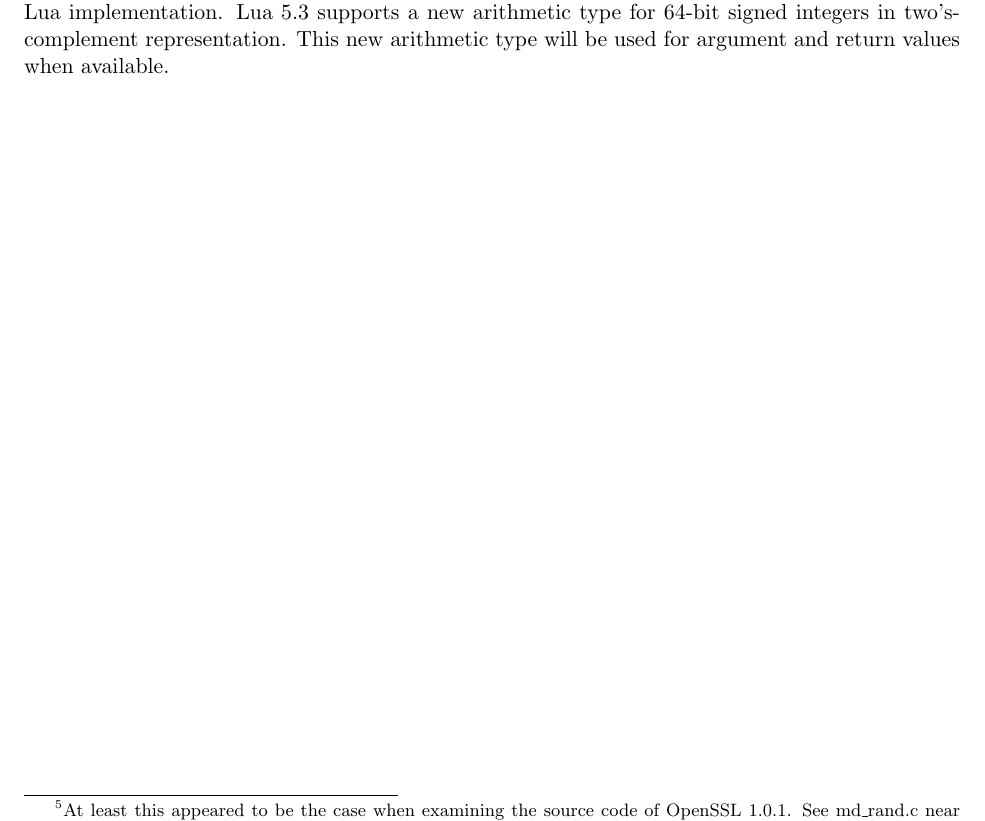
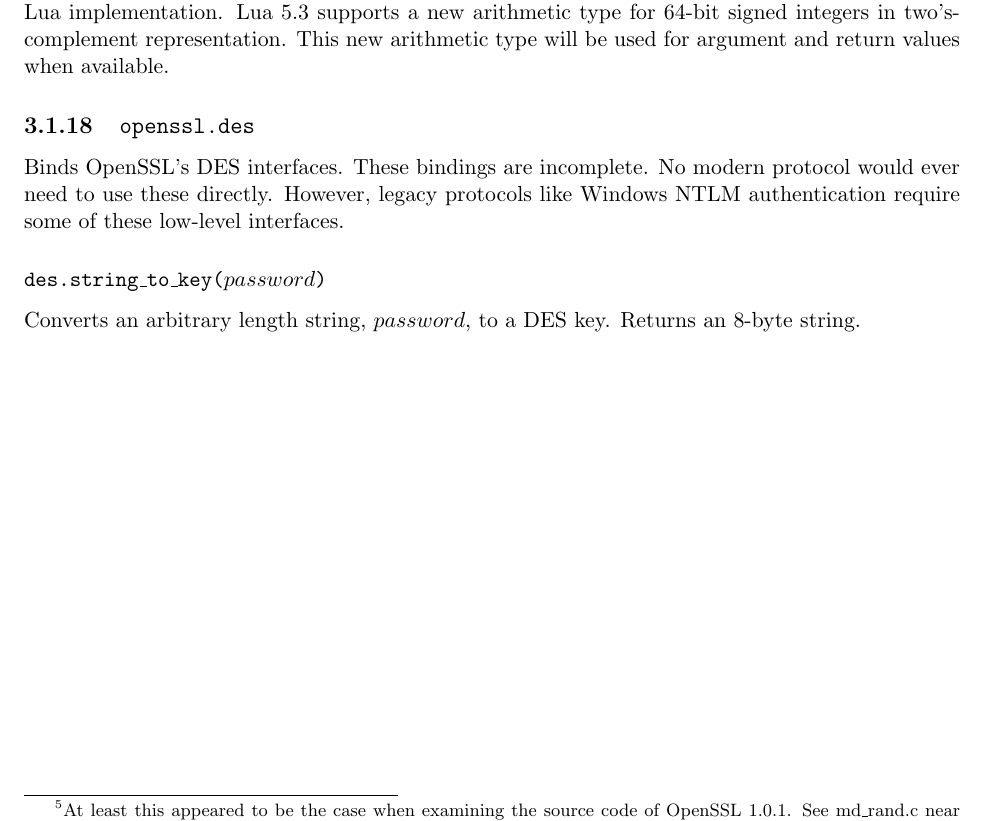
Before and after one commit to wahern/luaossl, a LaTeX book (doc/luaossl.tex): part of page 26 of 29, cut so that both start at the same text. Compiled offline with pdfLaTeX.

Commit message:
document des.string_to_key

```diff
--- a/doc/luaossl.tex
+++ b/doc/luaossl.tex
@@ -983,6 +983,17 @@ The routine operates internally on 64-bit unsigned integers.\footnote{Actually,
 \end{Module}
 
 
+\begin{Module}{openssl.des}
+
+Binds OpenSSL's DES interfaces. These bindings are incomplete. No modern protocol would ever need to use these directly. However, legacy protocols like Windows NTLM authentication require some of these low-level interfaces.
+
+\subsubsection[\fn{des.string\_to\_key}]{\fn{des.string\_to\_key($password$)}}
+
+Converts an arbitrary length string, $password$, to a DES key. Returns an 8-byte string.
+
+\end{Module}
+
+
 \chapter{Examples}
 
 These examples and others are made available under examples/ in the source tree.
```
Also changed, not shown: doc/luaossl.pdf.
